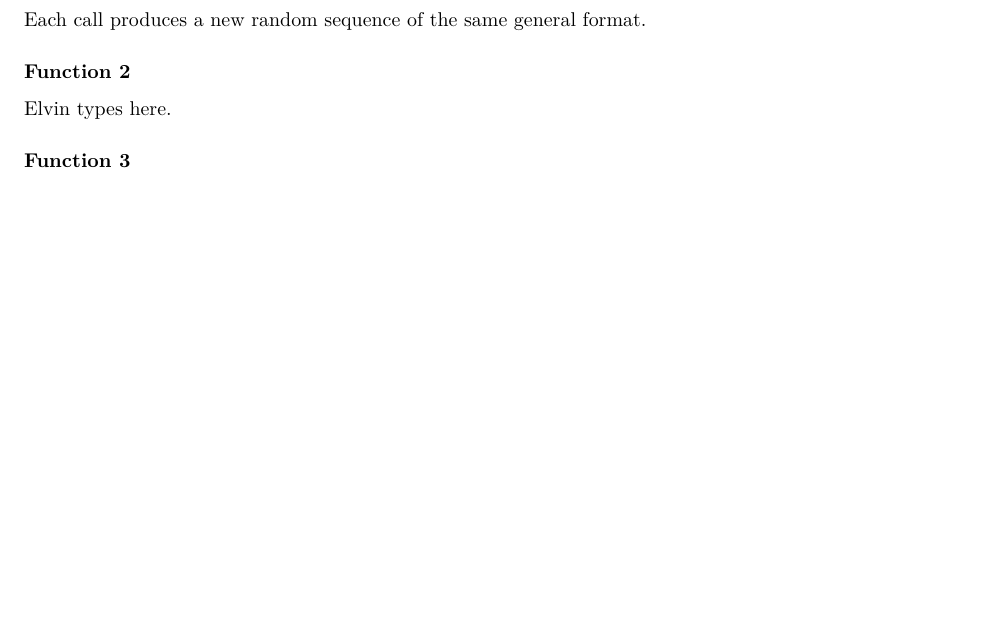
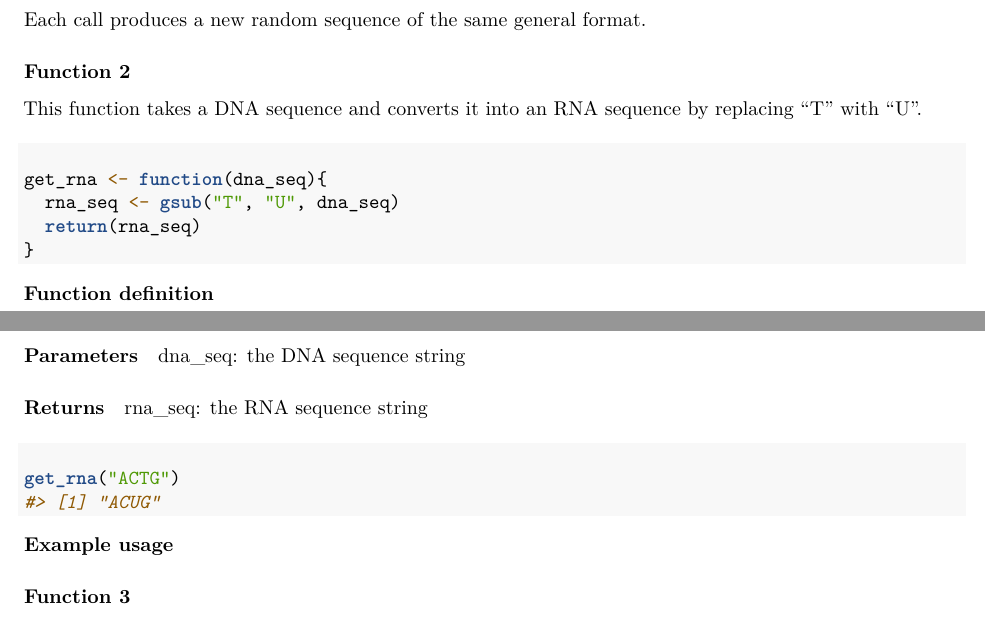
Before and after one commit to rforbiodatascience25/group_13_package, an R Markdown document (vignettes/PackToTheFuture.Rmd): part of page 1 of 4 before the commit and two parts of pages 1 and 2 of 4 after it, the two joined at a grey line, cut so that both start at the same text, the shorter picture padded with empty space. Rendered offline with R 4.5, knitr and Pandoc, then LaTeX, with nearby package versions.

Commit message:
Wrote function 2

````diff
--- a/vignettes/PackToTheFuture.Rmd
+++ b/vignettes/PackToTheFuture.Rmd
@@ -64,4 +64,26 @@ Each call produces a new random sequence of the same general format.
 
 ### Function 2
 
-Elvin types here.
+This function takes a DNA sequence and converts it into an RNA sequence by replacing "T" with "U".
+
+#### Function definition
+
+```{r}
+get_rna <- function(dna_seq){
+  rna_seq <- gsub("T", "U", dna_seq)
+  return(rna_seq)
+}
+```
+
+#### Parameters
+
+dna_seq: the DNA sequence string
+
+#### Returns
+
+rna_seq: the RNA sequence string
+
+#### Example usage
+
+```{r}
+get_rna("ACTG")
````
Also changed, not shown: vignettes/PackToTheFuture.Rmd (16 more changed lines).
